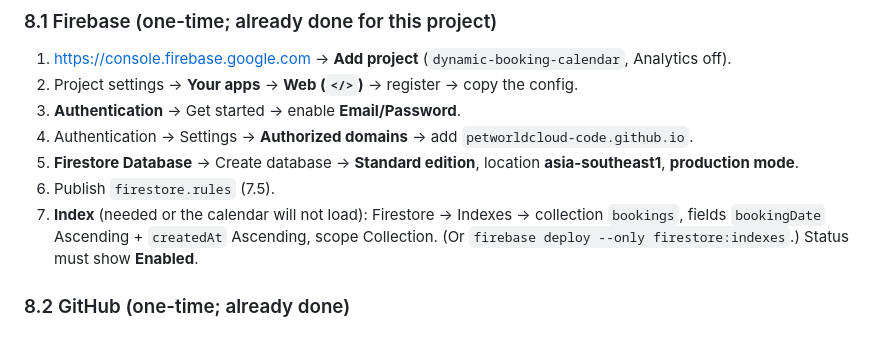
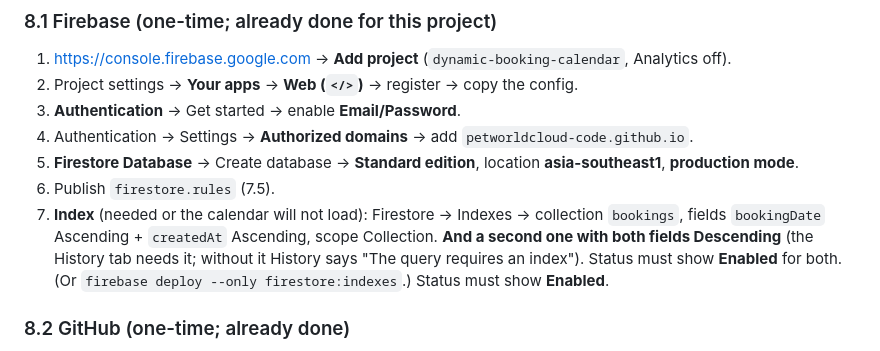
Before and after one commit to petworldcloud-code/Dynamic-Booking-Calendar, a Markdown page: README.md, the part around the change. Rendered like a GitHub page.

Commit message:
README: History tab needs the descending bookings index too
Co-Authored-By: Claude Sonnet 5.5 <noreply@anthropic.com>

```diff
--- a/README.md
+++ b/README.md
@@ -294,7 +294,7 @@ The new app code is **already live** (every push deploys), waiting in old mode:
 4. Authentication -> Settings -> **Authorized domains** -> add `petworldcloud-code.github.io`.
 5. **Firestore Database** -> Create database -> **Standard edition**, location **asia-southeast1**, **production mode**.
 6. Publish `firestore.rules` (7.5).
-7. **Index** (needed or the calendar will not load): Firestore -> Indexes -> collection `bookings`, fields `bookingDate` Ascending + `createdAt` Ascending, scope Collection. (Or `firebase deploy --only firestore:indexes`.) Status must show **Enabled**.
+7. **Index** (needed or the calendar will not load): Firestore -> Indexes -> collection `bookings`, fields `bookingDate` Ascending + `createdAt` Ascending, scope Collection. **And a second one with both fields Descending** (the History tab needs it; without it History says "The query requires an index"). Status must show **Enabled** for both. (Or `firebase deploy --only firestore:indexes`.) Status must show **Enabled**.
 
 ### 8.2 GitHub (one-time; already done)
 1. Repository `petworldcloud-code/Dynamic-Booking-Calendar`.
```
